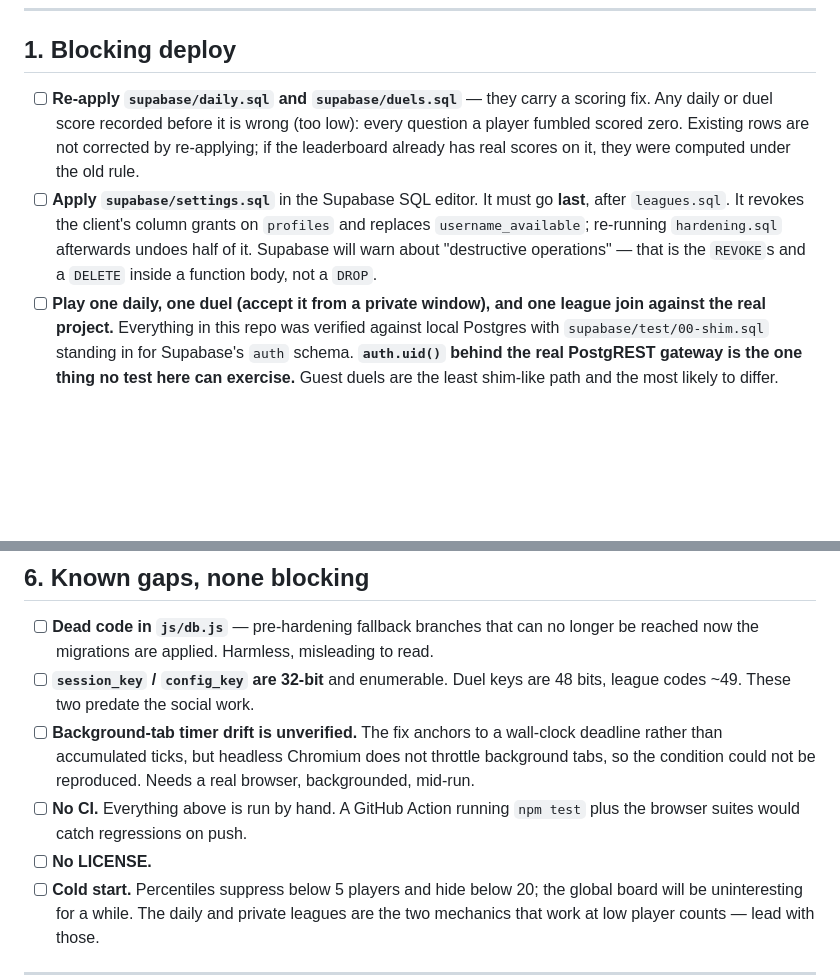
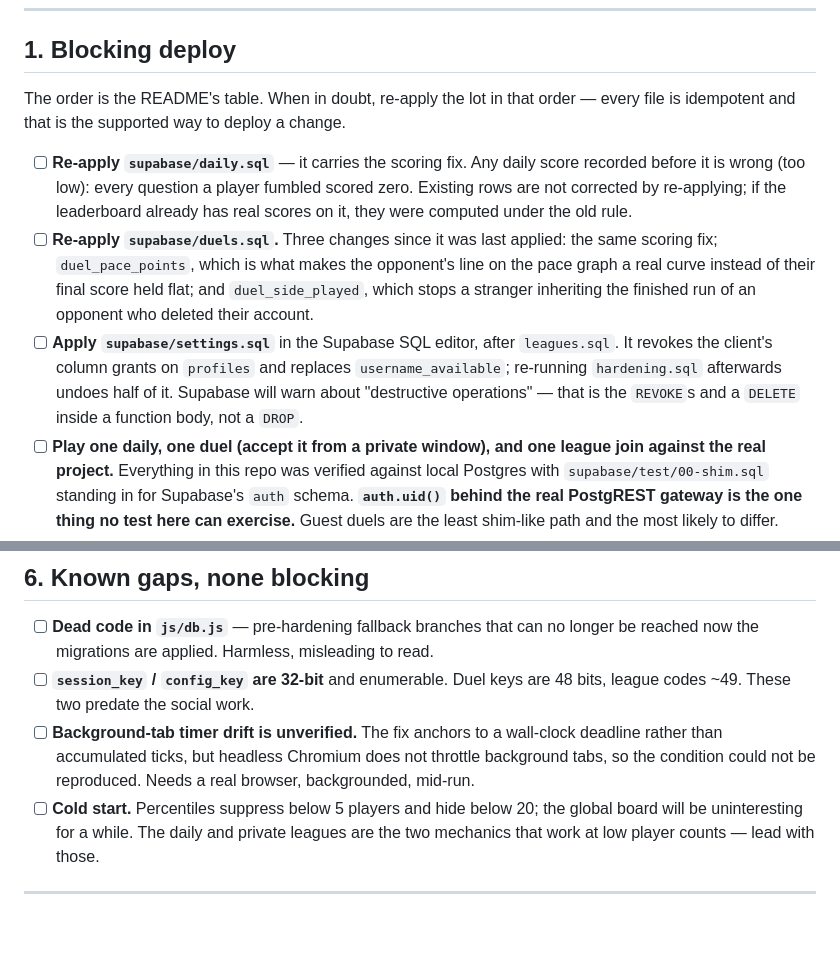
Before and after one commit to YYZ-CR/zetamac-trainer, a Markdown page: docs/TODO.md, 2 parts joined by grey strips. Drawn GitHub-style; blank space fills up the shorter version.

Commit message:
Refresh the work list: CI and LICENSE are done, duels.sql needs re-applying
The deploy section now names what each re-application is for, because "re-apply
duels.sql" on its own does not tell a future reader whether it matters.

```diff
--- a/docs/TODO.md
+++ b/docs/TODO.md
@@ -33,17 +33,24 @@ Serve with `python3 -m http.server 8099 --bind 127.0.0.1` — never `npx serve`.
 
 ## 1. Blocking deploy
 
-- [ ] **Re-apply `supabase/daily.sql` and `supabase/duels.sql`** — they carry a
-      scoring fix. Any daily or duel score recorded before it is wrong (too low):
-      every question a player fumbled scored zero. Existing rows are not corrected
-      by re-applying; if the leaderboard already has real scores on it, they were
-      computed under the old rule.
-- [ ] **Apply `supabase/settings.sql`** in the Supabase SQL editor. It must go
-      **last**, after `leagues.sql`. It revokes the client's column grants on
-      `profiles` and replaces `username_available`; re-running `hardening.sql`
-      afterwards undoes half of it. Supabase will warn about "destructive
-      operations" — that is the `REVOKE`s and a `DELETE` inside a function body,
-      not a `DROP`.
+The order is the README's table. When in doubt, re-apply the lot in that order —
+every file is idempotent and that is the supported way to deploy a change.
+
+- [ ] **Re-apply `supabase/daily.sql`** — it carries the scoring fix. Any daily
+      score recorded before it is wrong (too low): every question a player fumbled
+      scored zero. Existing rows are not corrected by re-applying; if the
+      leaderboard already has real scores on it, they were computed under the old
+      rule.
+- [ ] **Re-apply `supabase/duels.sql`.** Three changes since it was last applied:
+      the same scoring fix; `duel_pace_points`, which is what makes the opponent's
+      line on the pace graph a real curve instead of their final score held flat;
+      and `duel_side_played`, which stops a stranger inheriting the finished run of
+      an opponent who deleted their account.
+- [ ] **Apply `supabase/settings.sql`** in the Supabase SQL editor, after
+      `leagues.sql`. It revokes the client's column grants on `profiles` and
+      replaces `username_available`; re-running `hardening.sql` afterwards undoes
+      half of it. Supabase will warn about "destructive operations" — that is the
+      `REVOKE`s and a `DELETE` inside a function body, not a `DROP`.
 - [ ] **Play one daily, one duel (accept it from a private window), and one league
       join against the real project.** Everything in this repo was verified against
       local Postgres with `supabase/test/00-shim.sql` standing in for Supabase's
@@ -165,9 +172,6 @@ Chart.js-stubbed pace graph). Always extract a frame and look at it.
       deadline rather than accumulated ticks, but headless Chromium does not throttle
       background tabs, so the condition could not be reproduced. Needs a real browser,
       backgrounded, mid-run.
-- [ ] **No CI.** Everything above is run by hand. A GitHub Action running `npm test`
-      plus the browser suites would catch regressions on push.
-- [ ] **No LICENSE.**
 - [ ] **Cold start.** Percentiles suppress below 5 players and hide below 20; the
       global board will be uninteresting for a while. The daily and private leagues
       are the two mechanics that work at low player counts — lead with those.
```
